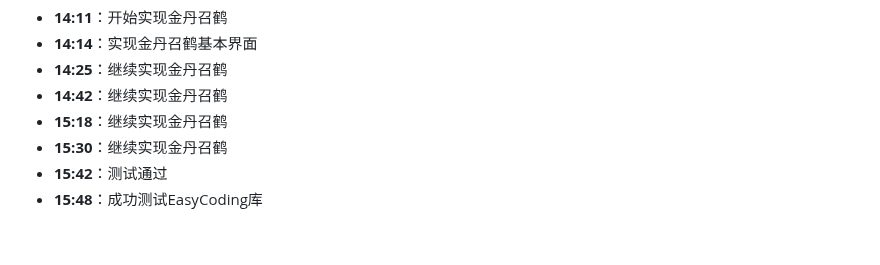
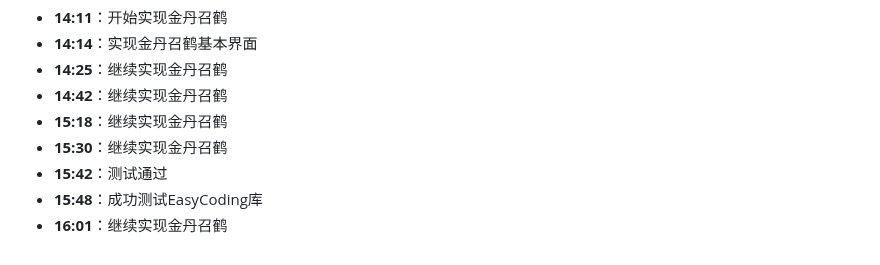
Before and after one commit to hunter-hongg/StudyPlatform, a Markdown page: docs/ProjectLog.md, the part around the change. Rendered like a GitHub page.

Commit message:
更新ProjectLog.md

```diff
--- a/docs/ProjectLog.md
+++ b/docs/ProjectLog.md
@@ -614,3 +614,4 @@
 - **15:30**：继续实现金丹召鹤
 - **15:42**：测试通过
 - **15:48**：成功测试EasyCoding库
+- **16:01**：继续实现金丹召鹤
```
